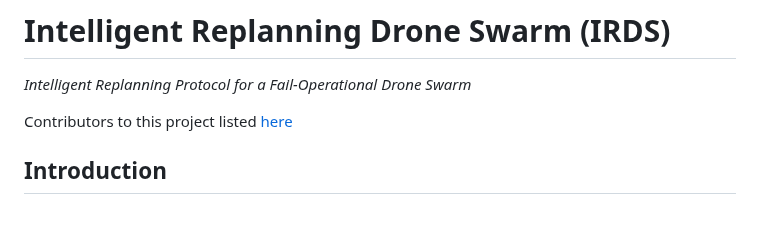
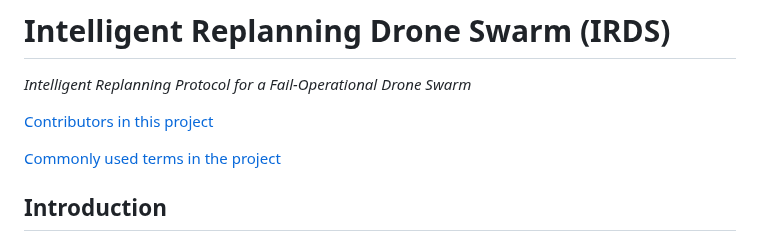
Before and after one commit to MDU-C2/Intelligent-Drone-Swarm, a Markdown page: README.md, the part around the change. GitHub-like rendering; blank space fills up the shorter version.

```diff
--- a/README.md
+++ b/README.md
@@ -7,7 +7,9 @@
 # Intelligent Replanning Drone Swarm (IRDS)
 *Intelligent Replanning Protocol for a Fail-Operational Drone Swarm*
 
-Contributors to this project listed [here](CONTRIBUTORS.md)
+[Contributors in this project](CONTRIBUTORS.md)
+
+[Commonly used terms in the project](commonly-used-terms.md)
 
 ## Introduction
 This project addresses the implementation of swarm-level coordination logic that uses detailed health information from all UAVs in the swarm to ensure the overall mission can continue with maximum efficiency, even when individual UAVs are compromised.
```
